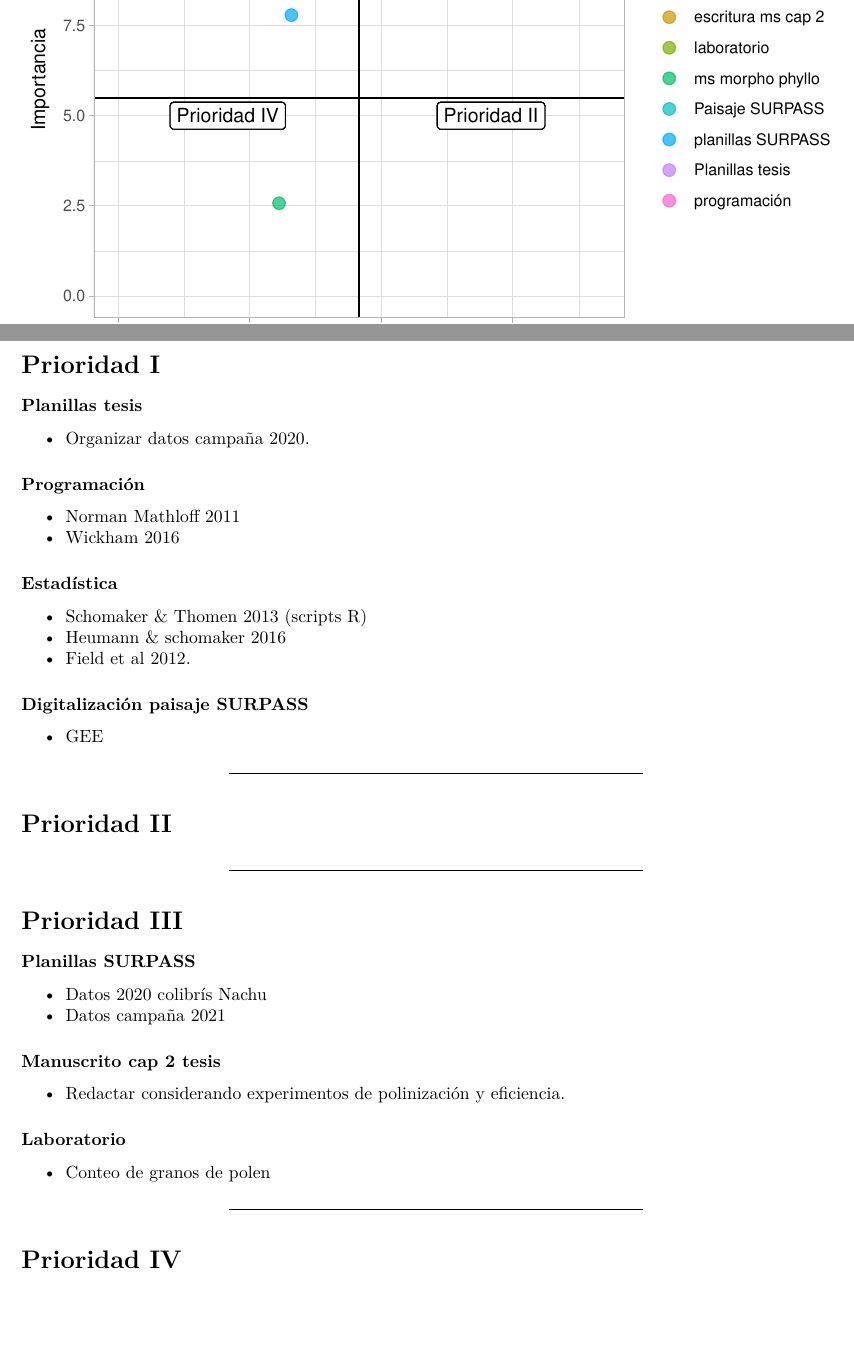
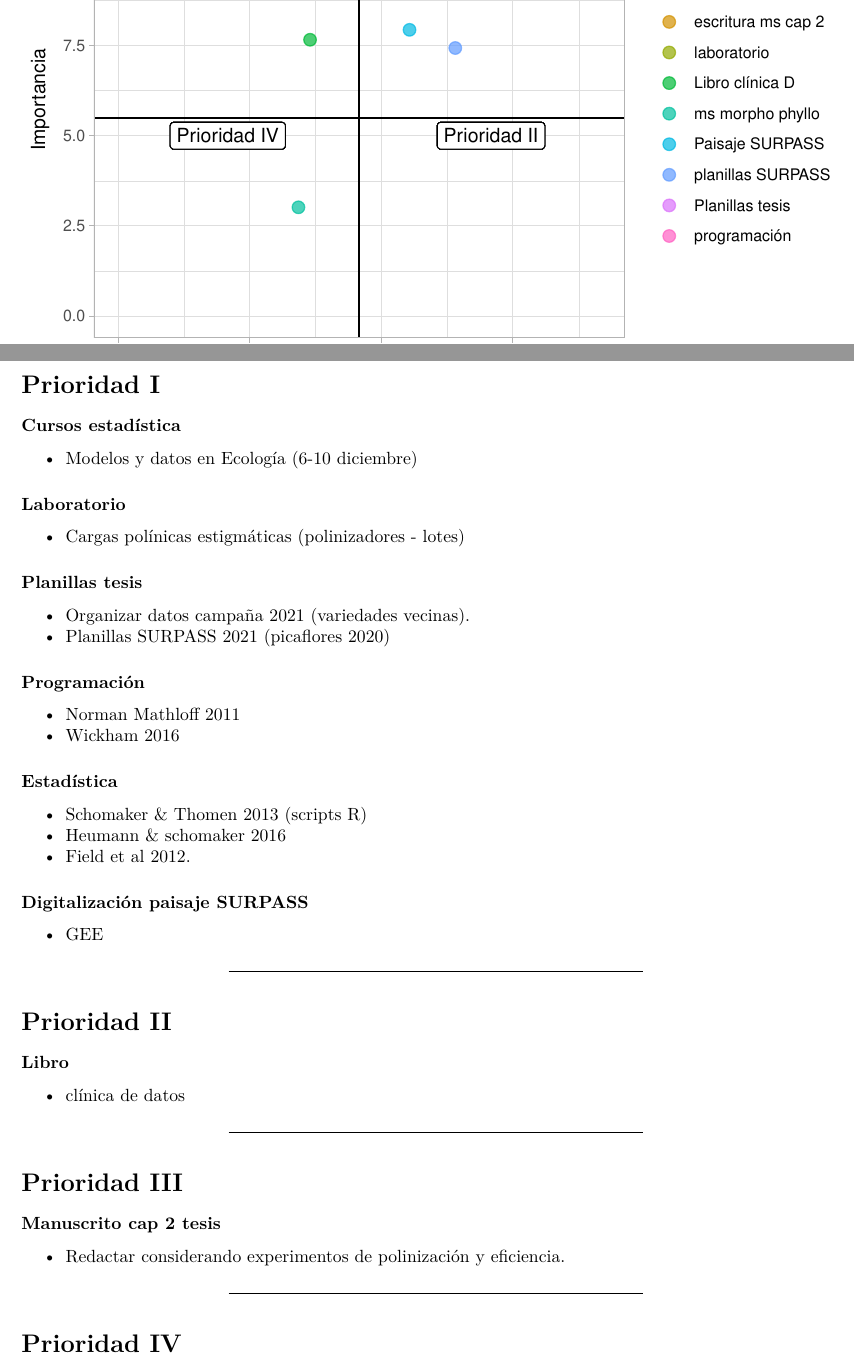
Before and after one commit to andres-frm/agenda, an R Markdown document (matriz_eisenhower.Rmd): two parts of pages 1 and 2 of 2, joined at a grey line, cut so that both start at the same text, the shorter picture padded with empty space. The pictures show the output file matriz_eisenhower.pdf that the author committed with the source.

Commit message:
25 nov 2021

```diff
--- a/matriz_eisenhower.Rmd
+++ b/matriz_eisenhower.Rmd
@@ -18,14 +18,15 @@ library(tibble)
 
 tareas <- tribble(
      ~ tarea, ~ importancia, ~ urgencia,
-     "planillas SURPASS", 8, 4,
+     "planillas SURPASS", 8, 8,
      "curso estadística", 10, 6,
      "programación", 10, 6,
      "laboratorio", 10, 9,
      "escritura ms cap 2", 10, 4,
      "Planillas tesis", 10, 6,
      "ms morpho phyllo", 3, 4,
-     "Paisaje SURPASS", 8, 7
+     "Paisaje SURPASS", 8, 7,
+     "Libro clínica D", 8, 4
 )
 
 library(ggplot2)
@@ -50,9 +51,15 @@ ggplot(tareas, aes(urgencia, importancia)) +
 
 # Prioridad I
 
+### Cursos estadística
+- Modelos y datos en Ecología (6-10 diciembre)
+
+### Laboratorio
+- Cargas polínicas estigmáticas (polinizadores - lotes)
 
 ### Planillas tesis
-- Organizar datos campaña 2020.
+- Organizar datos campaña 2021 (variedades vecinas).
+- Planillas SURPASS 2021 (picaflores 2020)
 
 ### Programación
 - Norman Mathloff 2011
@@ -70,6 +77,9 @@ ggplot(tareas, aes(urgencia, importancia)) +
 
 # Prioridad II
 
+### Libro
+- clínica de datos
+
 
 
 
@@ -77,15 +87,8 @@ ggplot(tareas, aes(urgencia, importancia)) +
 
 # Prioridad III
 
-### Planillas SURPASS
-- Datos 2020 colibrís Nachu
-- Datos campaña 2021
-
 ### Manuscrito cap 2 tesis
 - Redactar considerando experimentos de polinización y eficiencia.
-
-### Laboratorio
-- Conteo de granos de polen
 
 
 
```
Also changed, not shown: matriz_eisenhower.pdf.
